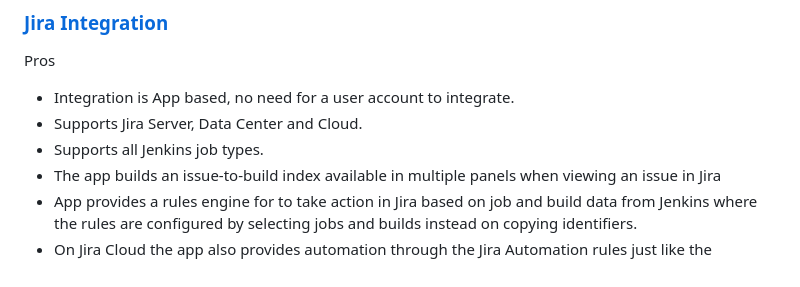
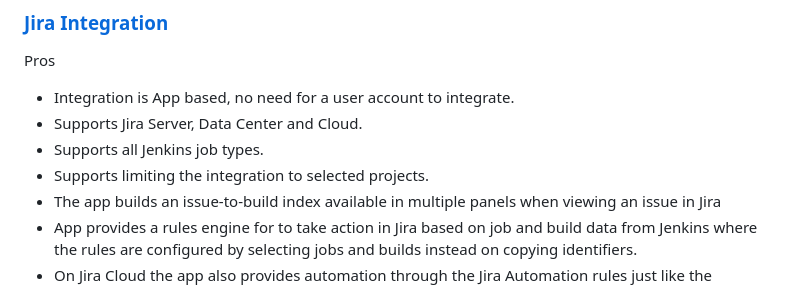
Before and after one commit to jenkinsci/jira-integration-plugin, a Markdown page: README.md, the part around the change. Rendered like a GitHub page.

```diff
--- a/README.md
+++ b/README.md
@@ -77,6 +77,7 @@ Pros
 - Integration is App based, no need for a user account to integrate.
 - Supports Jira Server, Data Center and Cloud.
 - Supports all Jenkins job types.
+- Supports limiting the integration to selected projects.
 - The app builds an issue-to-build index available in multiple panels when viewing an issue in Jira
 - App provides a rules engine for to take action in Jira based on job and build data from Jenkins where the rules are configured by
   selecting jobs and builds instead on copying identifiers.
```
